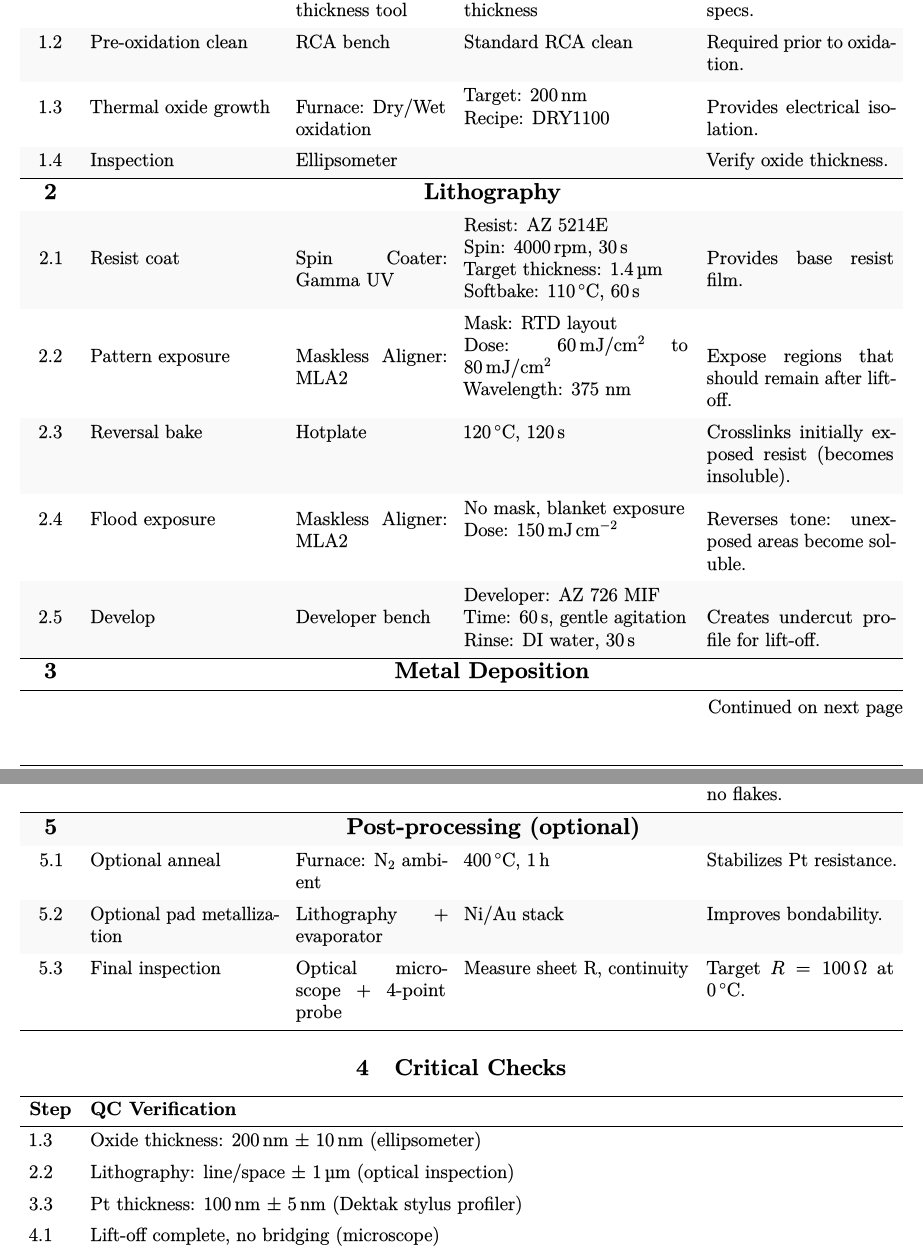
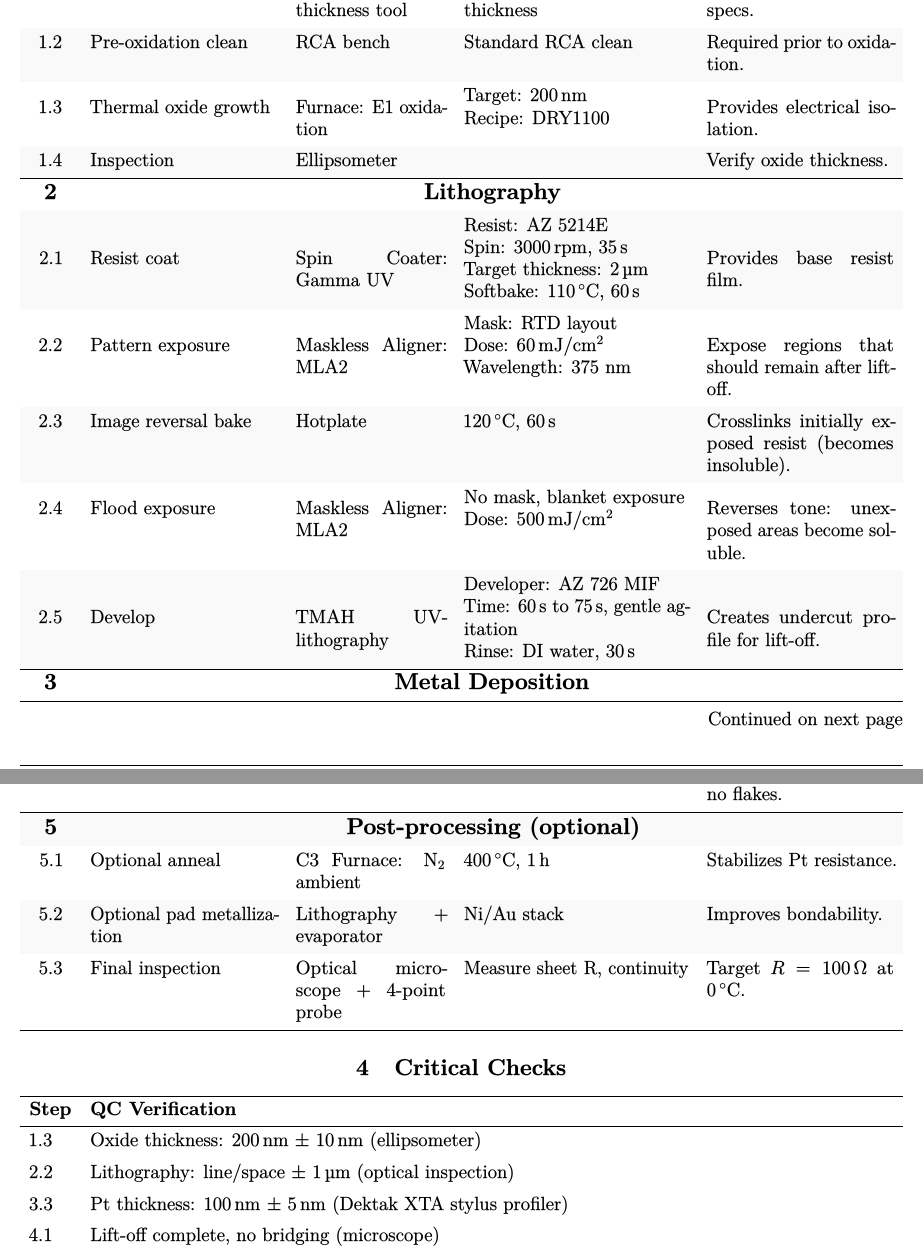
Before and after one commit to s163555/processflow, a LaTeX document (rtd.tex): two parts of pages 2 and 3 of 5, joined at a grey line, cut so that both start at the same text. The pictures show the PDF file rtd.pdf that the author committed with the source.

Commit message:
Litho specs

```diff
--- a/rtd.tex
+++ b/rtd.tex
@@ -90,15 +90,15 @@ Optional pad metallization & Ni/Au & \qty{20}{\nano\meter} Ni + \qty{200}{\nano\
   \textbf{\Large1} & \SetCell[c=4]{c, font=\bfseries\Large} Wafer Prep and Oxide & & & \\
   1.1 & Incoming inspection & 4-point probe + thickness tool & Measure resistivity, bow, thickness & Verify starting wafer specs. \\
   1.2 & Pre-oxidation clean & RCA bench & Standard RCA clean & Required prior to oxidation. \\
-  1.3 & Thermal oxide growth & Furnace: Dry/Wet oxidation & \SetCell{m} Target: \qty{200}{\nano\meter} \newline Recipe: DRY1100 & Provides electrical isolation. \\
+  1.3 & Thermal oxide growth & Furnace: E1 oxidation & \SetCell{m} Target: \qty{200}{\nano\meter} \newline Recipe: DRY1100 & Provides electrical isolation. \\
   1.4 & Inspection & Ellipsometer & & Verify oxide thickness. \\
   \midrule
   \textbf{\Large2} & \SetCell[c=4]{c, font=\bfseries\Large} Lithography & & & \\
-  2.1 & Resist coat & Spin Coater: Gamma UV & \SetCell{m}{Resist: AZ 5214E \newline Spin: \qty{4000}{\mathrm{rpm}}, \qty{30}{\second} \newline Target thickness: \qty{1.4}{\micro\meter} \newline Softbake: \qty{110}{\degreeCelsius}, \qty{60}{\second}} & Provides base resist film. \\
-  2.2 & Pattern exposure & Maskless Aligner: MLA2 & \SetCell{m}{Mask: RTD layout \newline Dose: \qtyrange[per-mode=symbol]{60}{80}{\milli\joule\per\centi\meter\squared} \newline Wavelength: 375 nm} & Expose regions that should remain after lift-off. \\
-  2.3 & Reversal bake & Hotplate & \SetCell{m}{\qty{120}{\degreeCelsius}, \qty{120}{\second}} & Crosslinks initially exposed resist (becomes insoluble). \\
-  2.4 & Flood exposure & Maskless Aligner: MLA2 & \SetCell{m}{No mask, blanket exposure \newline Dose: \qty{150}{\milli\joule\per\centi\meter\squared}} & Reverses tone: unexposed areas become soluble. \\
-  2.5 & Develop & Developer bench & \SetCell{m}{Developer: AZ 726 MIF \newline Time: \qty{60}{\second}, gentle agitation \newline Rinse: DI water, \qty{30}{\second}} & Creates undercut profile for lift-off. \\
+  2.1 & Resist coat & Spin Coater: Gamma UV & \SetCell{m}{Resist: AZ 5214E \newline Spin: \qty{3000}{\mathrm{rpm}}, \qty{35}{\second} \newline Target thickness: \qty{2}{\micro\meter} \newline Softbake: \qty{110}{\degreeCelsius}, \qty{60}{\second}} & Provides base resist film. \\
+  2.2 & Pattern exposure & Maskless Aligner: MLA2 & \SetCell{m}{Mask: RTD layout \newline Dose: \qty[per-mode=symbol]{60}{\milli\joule\per\centi\meter\squared} \newline Wavelength: 375 nm} & Expose regions that should remain after lift-off. \\
+  2.3 & Image reversal bake & Hotplate & \SetCell{m}{\qty{120}{\degreeCelsius}, \qty{60}{\second}} & Crosslinks initially exposed resist (becomes insoluble). \\
+  2.4 & Flood exposure & Maskless Aligner: MLA2 & \SetCell{m}{No mask, blanket exposure \newline Dose: \qty[per-mode=symbol]{500}{\milli\joule\per\centi\meter\squared}} & Reverses tone: unexposed areas become soluble. \\
+  2.5 & Develop & TMAH UV-lithography & \SetCell{m}{Developer: AZ 726 MIF \newline Time: \qtyrange{60}{75}{\second}, gentle agitation \newline Rinse: DI water, \qty{30}{\second}} & Creates undercut profile for lift-off. \\
   \midrule
   \textbf{\Large3} & \SetCell[c=4]{c, font=\bfseries\Large} Metal Deposition & & & \\
   3.1 & Chamber prep & Temescal e-beam evaporator & Base pressure $\le \qty{1e-6}{\milli\bar}$ & Lift-off friendly. \\
@@ -110,7 +110,7 @@ Optional pad metallization & Ni/Au & \qty{20}{\nano\meter} Ni + \qty{200}{\nano\
   4.2 & Rinse/Dry & IPA + N2 gun & & Inspect for clean edges, no flakes. \\
   \midrule
   \textbf{\Large5} & \SetCell[c=4]{c, font=\bfseries\Large} Post-processing (optional) & & & \\
-  5.1 & Optional anneal & Furnace: N$_2$ ambient & \qty{400}{\celsius}, \qty{1}{\hour} & Stabilizes Pt resistance. \\
+  5.1 & Optional anneal & C3 Furnace: N$_2$ ambient & \qty{400}{\celsius}, \qty{1}{\hour} & Stabilizes Pt resistance. \\
   5.2 & Optional pad metallization & Lithography + evaporator & Ni/Au stack & Improves bondability. \\
   5.3 & Final inspection & Optical microscope + 4-point probe & Measure sheet R, continuity & Target $R = \qty{100}{\ohm}$ at $\qty{0}{\degreeCelsius}$. \\
   \bottomrule
@@ -128,7 +128,7 @@ Step & QC Verification \\
 \midrule
 1.3 & Oxide thickness: \qty{200}{\nano\meter} $\pm$ \qty{10}{\nano\meter} (ellipsometer) \\
 2.2 & Lithography: line/space $\pm$ \qty{1}{\micro\meter} (optical inspection) \\
-3.3 & Pt thickness: \qty{100}{\nano\meter} $\pm$ \qty{5}{\nano\meter} (Dektak stylus profiler) \\
+3.3 & Pt thickness: \qty{100}{\nano\meter} $\pm$ \qty{5}{\nano\meter} (Dektak XTA stylus profiler) \\
 4.1 & Lift-off complete, no bridging (microscope) \\
 5.1 & Sheet resistance stable within 1\% after anneal (4-point probe) \\
 \bottomrule
```
Also changed, not shown: rtd.pdf.
